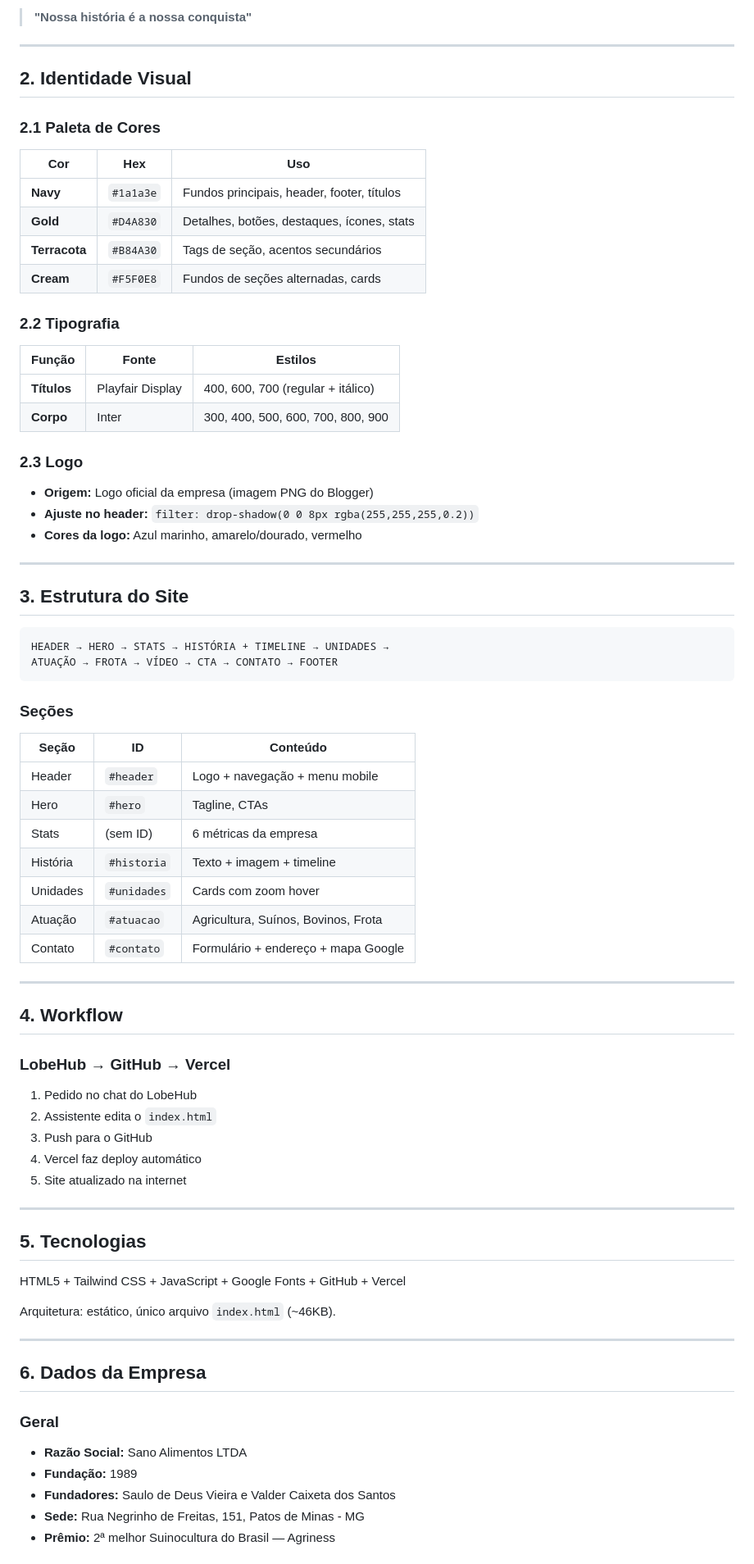
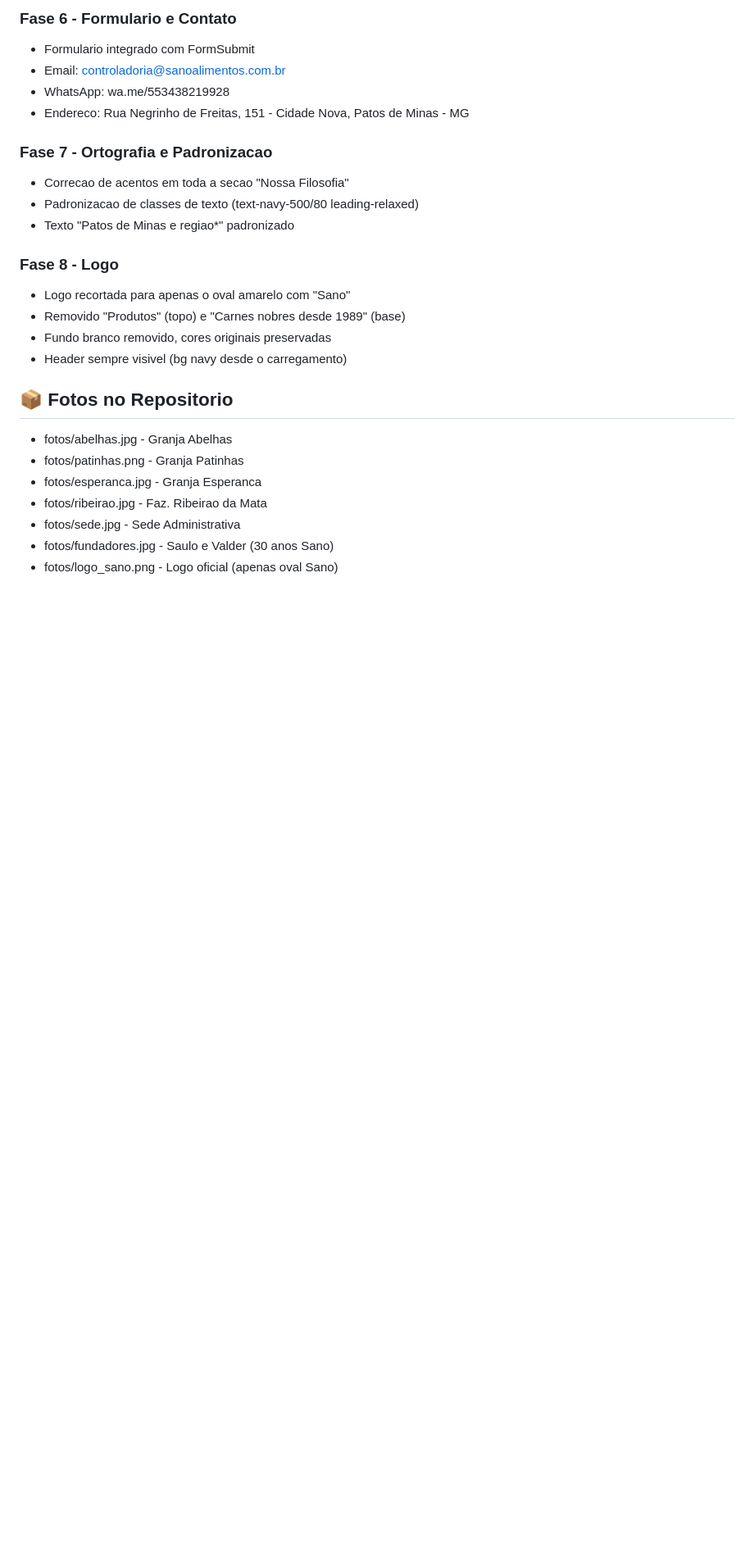
Before and after one commit to sanoalimentosltda-lgtm/site-sano-alimentos, a Markdown page: IA_RESUMO.md, the part around one of its changes. Shown at 82% size. GitHub-like rendering; blank space fills up the shorter version.

````diff
--- a/IA_RESUMO.md
+++ b/IA_RESUMO.md
@@ -33,82 +67,27 @@ Apresentar a história, as unidades produtivas, as operações e os valores da e
 
-> **"Nossa história é a nossa conquista"**
+### Fase 6 - Formulario e Contato
+- Formulario integrado com FormSubmit
+- Email: controladoria@sanoalimentos.com.br
+- WhatsApp: wa.me/553438219928
+- Endereco: Rua Negrinho de Freitas, 151 - Cidade Nova, Patos de Minas - MG
 
----
+### Fase 7 - Ortografia e Padronizacao
+- Correcao de acentos em toda a secao "Nossa Filosofia"
+- Padronizacao de classes de texto (text-navy-500/80 leading-relaxed)
+- Texto "Patos de Minas e regiao*" padronizado
 
-## 2. Identidade Visual
+### Fase 8 - Logo
+- Logo recortada para apenas o oval amarelo com "Sano"
+- Removido "Produtos" (topo) e "Carnes nobres desde 1989" (base)
+- Fundo branco removido, cores originais preservadas
+- Header sempre visivel (bg navy desde o carregamento)
 
-### 2.1 Paleta de Cores
+## 📦 Fotos no Repositorio
+- fotos/abelhas.jpg - Granja Abelhas
+- fotos/patinhas.png - Granja Patinhas
+- fotos/esperanca.jpg - Granja Esperanca
+- fotos/ribeirao.jpg - Faz. Ribeirao da Mata
+- fotos/sede.jpg - Sede Administrativa
+- fotos/fundadores.jpg - Saulo e Valder (30 anos Sano)
+- fotos/logo_sano.png - Logo oficial (apenas oval Sano)
 
-| Cor        | Hex       | Uso                                              |
-|------------|-----------|--------------------------------------------------|
-| **Navy**   | `#1a1a3e` | Fundos principais, header, footer, títulos       |
-| **Gold**   | `#D4A830` | Detalhes, botões, destaques, ícones, stats       |
-| **Terracota** | `#B84A30` | Tags de seção, acentos secundários              |
-| **Cream**  | `#F5F0E8` | Fundos de seções alternadas, cards               |
-
-### 2.2 Tipografia
-
-| Função      | Fonte            | Estilos                                    |
-|-------------|------------------|--------------------------------------------|
-| **Títulos** | Playfair Display | 400, 600, 700 (regular + itálico)          |
-| **Corpo**   | Inter            | 300, 400, 500, 600, 700, 800, 900          |
-
-### 2.3 Logo
-
-- **Origem:** Logo oficial da empresa (imagem PNG do Blogger)
-- **Ajuste no header:** `filter: drop-shadow(0 0 8px rgba(255,255,255,0.2))`
-- **Cores da logo:** Azul marinho, amarelo/dourado, vermelho
-
----
-
-## 3. Estrutura do Site
-
-```
-HEADER → HERO → STATS → HISTÓRIA + TIMELINE → UNIDADES →
-ATUAÇÃO → FROTA → VÍDEO → CTA → CONTATO → FOOTER
-```
-
-### Seções
-
-| Seção    | ID          | Conteúdo                                    |
-|----------|-------------|---------------------------------------------|
-| Header   | `#header`   | Logo + navegação + menu mobile              |
-| Hero     | `#hero`     | Tagline, CTAs                               |
-| Stats    | (sem ID)    | 6 métricas da empresa                       |
-| História | `#historia` | Texto + imagem + timeline                   |
-| Unidades | `#unidades` | Cards com zoom hover                        |
-| Atuação  | `#atuacao`  | Agricultura, Suínos, Bovinos, Frota         |
-| Contato  | `#contato`  | Formulário + endereço + mapa Google         |
-
----
-
-## 4. Workflow
-
-### LobeHub → GitHub → Vercel
-
-1. Pedido no chat do LobeHub
-2. Assistente edita o `index.html`
-3. Push para o GitHub
-4. Vercel faz deploy automático
-5. Site atualizado na internet
-
----
-
-## 5. Tecnologias
-
-HTML5 + Tailwind CSS + JavaScript + Google Fonts + GitHub + Vercel
-
-Arquitetura: estático, único arquivo `index.html` (~46KB).
-
----
-
-## 6. Dados da Empresa
-
-### Geral
-
-- **Razão Social:** Sano Alimentos LTDA
-- **Fundação:** 1989
-- **Fundadores:** Saulo de Deus Vieira e Valder Caixeta dos Santos
-- **Sede:** Rua Negrinho de Freitas, 151, Patos de Minas - MG
-- **Prêmio:** 2ª melhor Suinocultura do Brasil — Agriness
-
````
Also changed, not shown: other parts of IA_RESUMO.md (+60 -74 lines).
